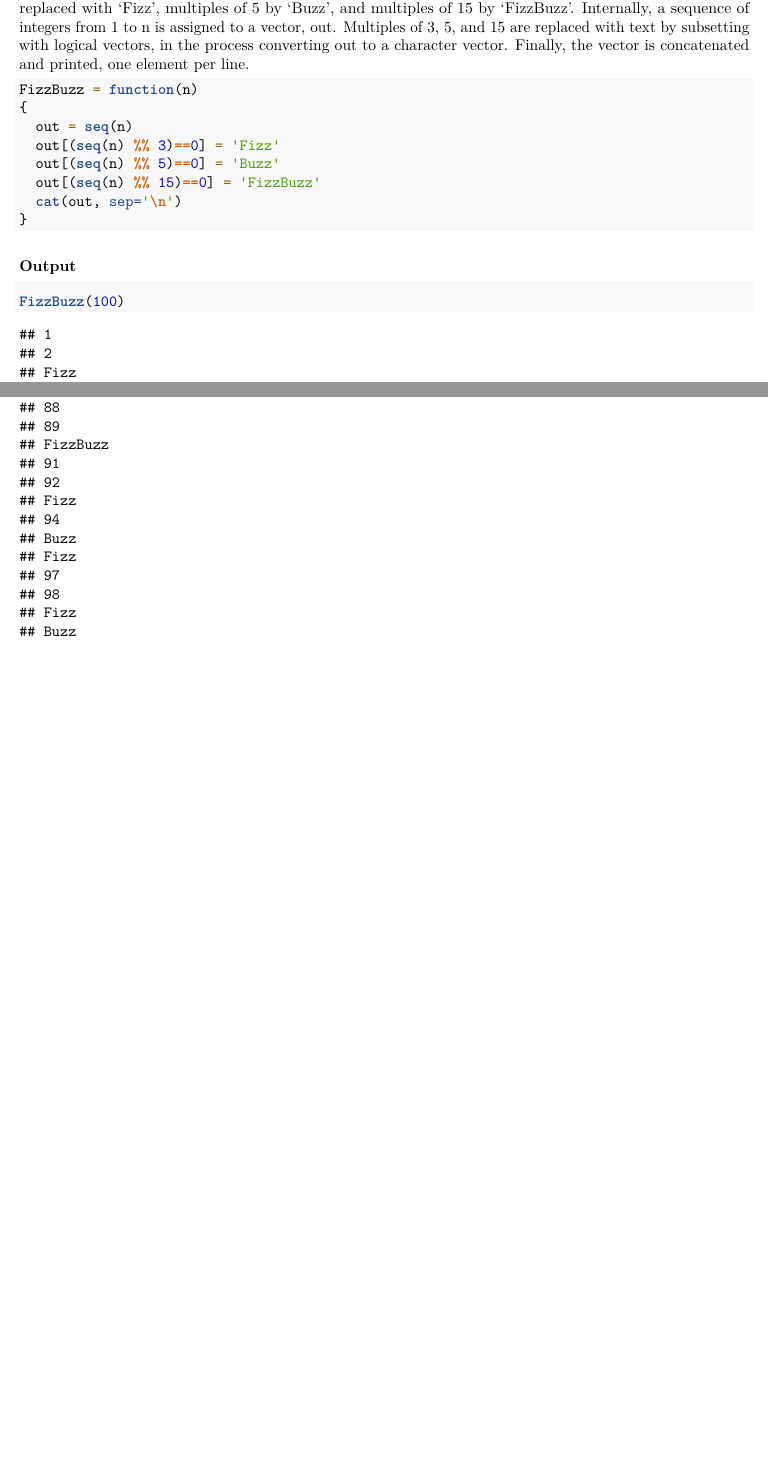
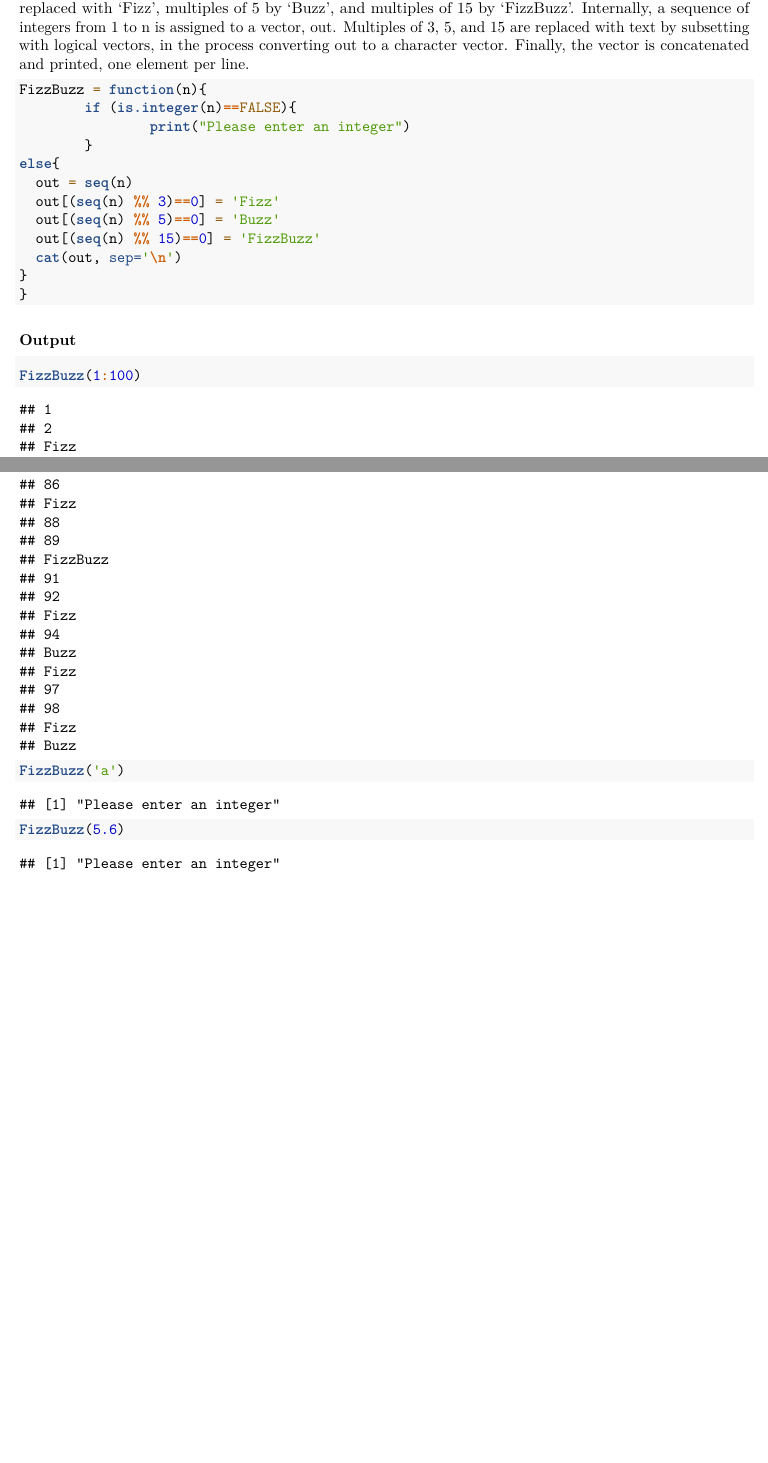
Before and after one commit to Darienzhangyy/FizzBuzz, an R Markdown document (hw0.Rmd): two parts of pages 1 and 3 of 3, joined at a grey line, cut so that both start at the same text, the shorter picture padded with empty space. Rendered offline with R 4.5, knitr and Pandoc, then LaTeX, with nearby package versions; both versions are drawn in the output format of the newer one.

Commit message:
Edited final version

````diff
--- a/hw0.Rmd
+++ b/hw0.Rmd
@@ -1,3 +1,6 @@
+---
+output: pdf_document
+---
 Homework 0: Eclectical Eagle Scouts
 
 ### Implementation
@@ -5,13 +8,17 @@ Homework 0: Eclectical Eagle Scouts
 This function takes as input an integer, n, returning a sequence from 1 to n in which multiples of 3 are replaced with 'Fizz', multiples of 5 by 'Buzz', and multiples of 15 by 'FizzBuzz'. Internally, a sequence of integers from 1 to n is assigned to a vector, out. Multiples of 3, 5, and 15 are replaced with text by subsetting with logical vectors, in the process converting out to a character vector. Finally, the vector is concatenated and printed, one element per line.
 
 ```{r,echo=T}
-FizzBuzz = function(n)
-{
+FizzBuzz = function(n){
+        if (is.integer(n)==FALSE){
+                print("Please enter an integer")
+        }
+else{
   out = seq(n)
   out[(seq(n) %% 3)==0] = 'Fizz'
   out[(seq(n) %% 5)==0] = 'Buzz'
   out[(seq(n) %% 15)==0] = 'FizzBuzz'
   cat(out, sep='\n')
+}
 }
 ```
 
@@ -20,5 +27,8 @@ FizzBuzz = function(n)
 ### Output
 
 ```{r}
-FizzBuzz(100)
+FizzBuzz(1:100)
+FizzBuzz('a')
+FizzBuzz(5.6)
+
 ```
````
